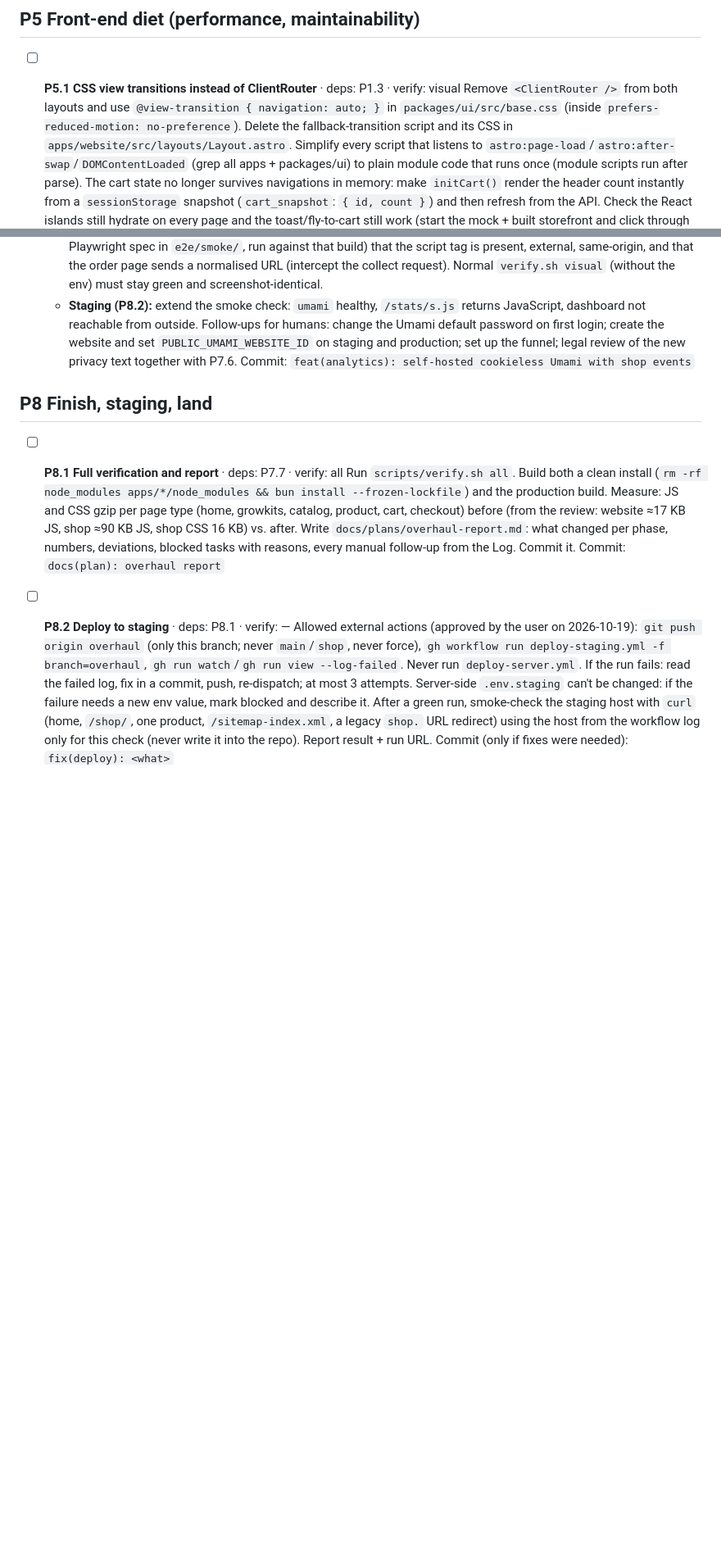
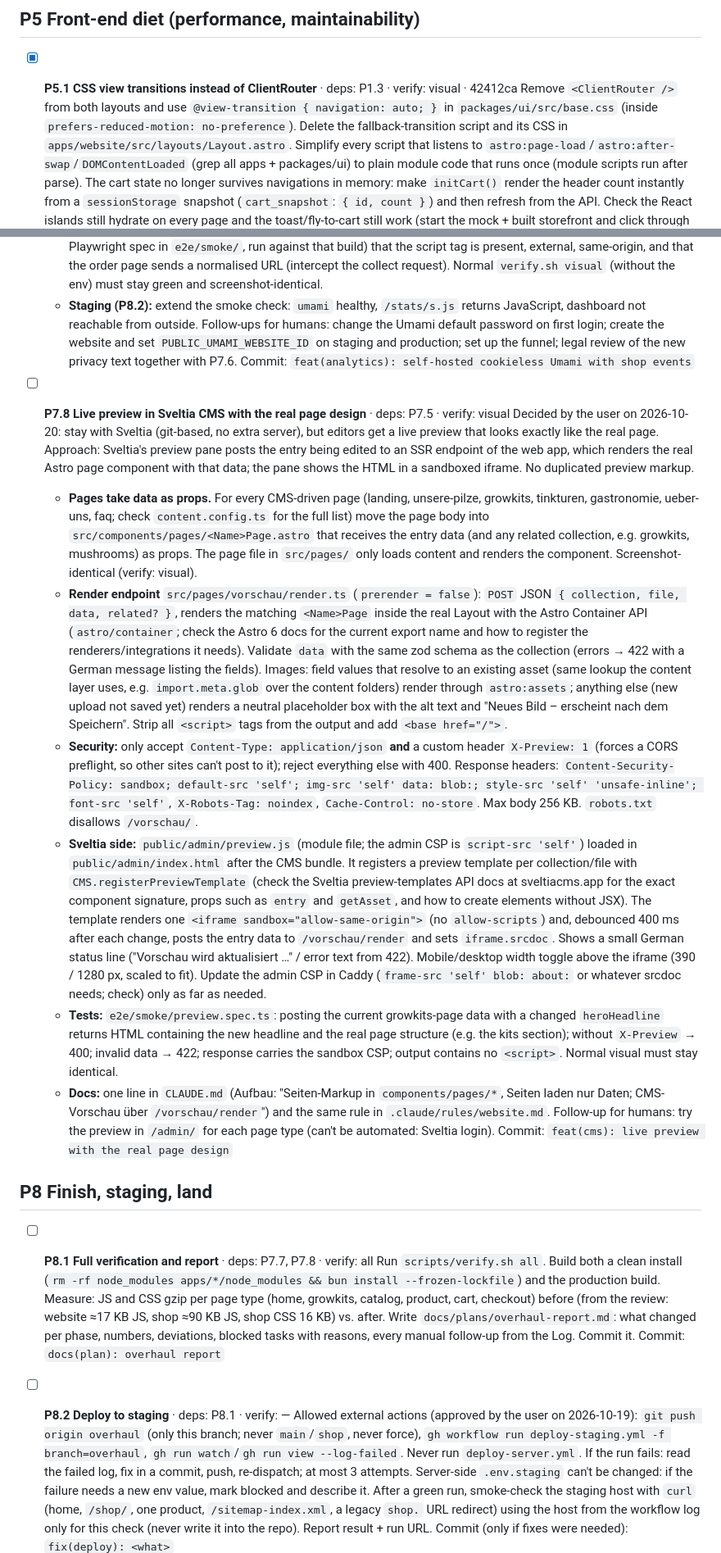
Before and after one commit to meister-eder/shroom-mates, a Markdown page: docs/plans/overhaul.md, 2 parts joined by grey strips. Shown at 82% size. Drawn GitHub-style; blank space fills up the shorter version.

Commit message:
chore(plan): add P7.8 CMS live preview
Co-Authored-By: Claude Opus 5.5 <noreply@anthropic.com>

```diff
--- a/docs/plans/overhaul.md
+++ b/docs/plans/overhaul.md
@@ -120,7 +121,7 @@ from any of it.
 
 ## P5 Front-end diet (performance, maintainability)
 
-- [ ] **P5.1 CSS view transitions instead of ClientRouter** · deps: P1.3 · verify: visual
+- [x] **P5.1 CSS view transitions instead of ClientRouter** · deps: P1.3 · verify: visual · 42412ca
   Remove `<ClientRouter />` from both layouts and use `@view-transition { navigation: auto; }` in `packages/ui/src/base.css` (inside `prefers-reduced-motion: no-preference`). Delete the fallback-transition script and its CSS in `apps/website/src/layouts/Layout.astro`. Simplify every script that listens to `astro:page-load`/`astro:after-swap`/`DOMContentLoaded` (grep all apps + packages/ui) to plain module code that runs once (module scripts run after parse). The cart state no longer survives navigations in memory: make `initCart()` render the header count instantly from a `sessionStorage` snapshot (`cart_snapshot`: `{ id, count }`) and then refresh from the API. Check the React islands still hydrate on every page and the toast/fly-to-cart still work (start the mock + built storefront and click through with Playwright or curl as appropriate).
   Commit: `perf(ui): native view transitions, drop ClientRouter`
 
@@ -235,9 +236,20 @@ Every old URL 301s to the new one (query strings preserved: SumUp sends buyers b
   Follow-ups for humans: change the Umami default password on first login; create the website and set `PUBLIC_UMAMI_WEBSITE_ID` on staging and production; set up the funnel; legal review of the new privacy text together with P7.6.
   Commit: `feat(analytics): self-hosted cookieless Umami with shop events`
 
+- [ ] **P7.8 Live preview in Sveltia CMS with the real page design** · deps: P7.5 · verify: visual
+  Decided by the user on 2026-10-20: stay with Sveltia (git-based, no extra server), but editors get a live preview that looks exactly like the real page. Approach: Sveltia's preview pane posts the entry being edited to an SSR endpoint of the web app, which renders the real Astro page component with that data; the pane shows the HTML in a sandboxed iframe. No duplicated preview markup.
+  - **Pages take data as props.** For every CMS-driven page (landing, unsere-pilze, growkits, tinkturen, gastronomie, ueber-uns, faq; check `content.config.ts` for the full list) move the page body into `src/components/pages/<Name>Page.astro` that receives the entry data (and any related collection, e.g. growkits, mushrooms) as props. The page file in `src/pages/` only loads content and renders the component. Screenshot-identical (verify: visual).
+  - **Render endpoint** `src/pages/vorschau/render.ts` (`prerender = false`): `POST` JSON `{ collection, file, data, related? }`, renders the matching `<Name>Page` inside the real Layout with the Astro Container API (`astro/container`; check the Astro 6 docs for the current export name and how to register the renderers/integrations it needs). Validate `data` with the same zod schema as the collection (errors → 422 with a German message listing the fields). Images: field values that resolve to an existing asset (same lookup the content layer uses, e.g. `import.meta.glob` over the content folders) render through `astro:assets`; anything else (new upload not saved yet) renders a neutral placeholder box with the alt text and "Neues Bild – erscheint nach dem Speichern". Strip all `<script>` tags from the output and add `<base href="/">`.
+  - **Security:** only accept `Content-Type: application/json` **and** a custom header `X-Preview: 1` (forces a CORS preflight, so other sites can't post to it); reject everything else with 400. Response headers: `Content-Security-Policy: sandbox; default-src 'self'; img-src 'self' data: blob:; style-src 'self' 'unsafe-inline'; font-src 'self'`, `X-Robots-Tag: noindex`, `Cache-Control: no-store`. Max body 256 KB. `robots.txt` disallows `/vorschau/`.
+  - **Sveltia side:** `public/admin/preview.js` (module file; the admin CSP is `script-src 'self'`) loaded in `public/admin/index.html` after the CMS bundle. It registers a preview template per collection/file with `CMS.registerPreviewTemplate` (check the Sveltia preview-templates API docs at sveltiacms.app for the exact component signature, props such as `entry` and `getAsset`, and how to create elements without JSX). The template renders one `<iframe sandbox="allow-same-origin">` (no `allow-scripts`) and, debounced 400 ms after each change, posts the entry data to `/vorschau/render` and sets `iframe.srcdoc`. Shows a small German status line ("Vorschau wird aktualisiert …" / error text from 422). Mobile/desktop width toggle above the iframe (390 / 1280 px, scaled to fit). Update the admin CSP in Caddy (`frame-src 'self' blob: about:` or whatever srcdoc needs; check) only as far as needed.
+  - **Tests:** `e2e/smoke/preview.spec.ts`: posting the current growkits-page data with a changed `heroHeadline` returns HTML containing the new headline and the real page structure (e.g. the kits section); without `X-Preview` → 400; invalid data → 422; response carries the sandbox CSP; output contains no `<script>`. Normal visual must stay identical.
+  - **Docs:** one line in `CLAUDE.md` (Aufbau: "Seiten-Markup in `components/pages/*`, Seiten laden nur Daten; CMS-Vorschau über `/vorschau/render`") and the same rule in `.claude/rules/website.md`.
+  Follow-up for humans: try the preview in `/admin/` for each page type (can't be automated: Sveltia login).
+  Commit: `feat(cms): live preview with the real page design`
+
 ## P8 Finish, staging, land
 
-- [ ] **P8.1 Full verification and report** · deps: P7.7 · verify: all
+- [ ] **P8.1 Full verification and report** · deps: P7.7, P7.8 · verify: all
   Run `scripts/verify.sh all`. Build both a clean install (`rm -rf node_modules apps/*/node_modules && bun install --frozen-lockfile`) and the production build. Measure: JS and CSS gzip per page type (home, growkits, catalog, product, cart, checkout) before (from the review: website ≈17 KB JS, shop ≈90 KB JS, shop CSS 16 KB) vs. after. Write `docs/plans/overhaul-report.md`: what changed per phase, numbers, deviations, blocked tasks with reasons, every manual follow-up from the Log. Commit it.
   Commit: `docs(plan): overhaul report`
 
```
Also changed, not shown: other parts of docs/plans/overhaul.md (+2 -0 lines).
